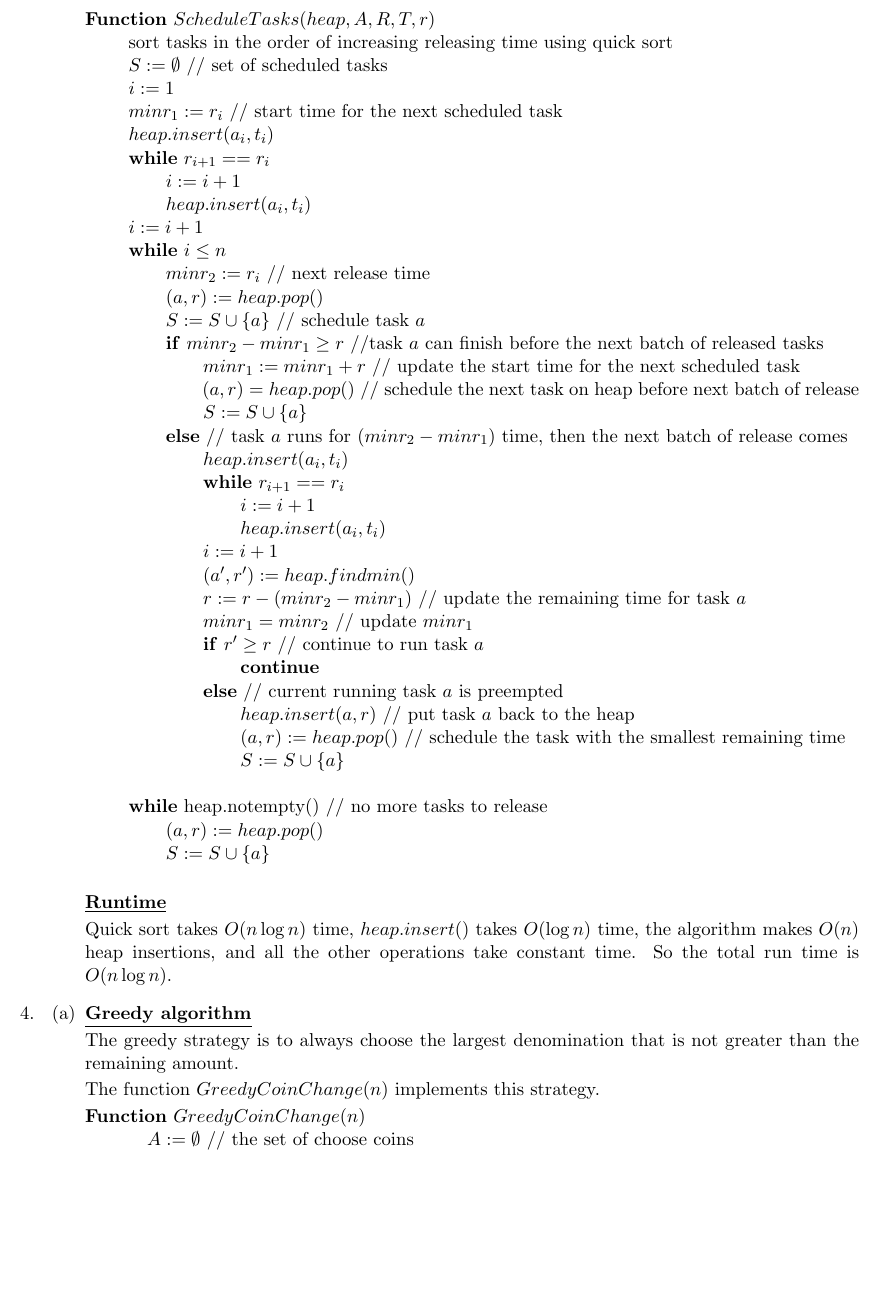
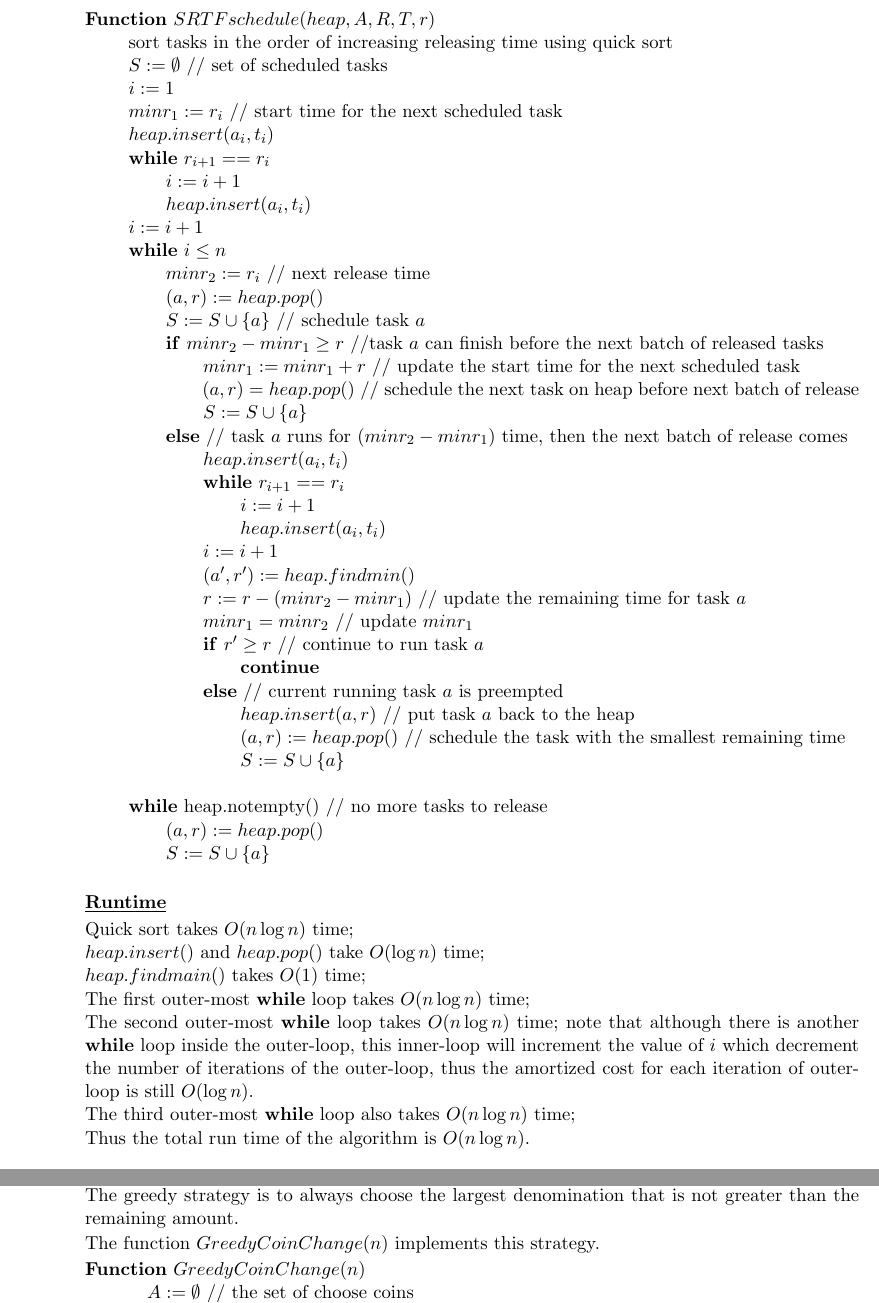
Before and after one commit to imsure/study_notes, a LaTeX problem sheet (cs545/hw3/hw3_sol.tex): part of page 6 of 9 before the commit and two parts of pages 6 and 7 of 9 after it, the two joined at a grey line, cut so that both start at the same text, the shorter picture padded with empty space. Compiled offline with pdfLaTeX.

Commit message:
imporve run time analysis

```diff
--- a/cs545/hw3/hw3_sol.tex
+++ b/cs545/hw3/hw3_sol.tex
@@ -345,7 +345,7 @@ set of release times: $\{r_i | 1 \leq i \leq n\}$. The scheduling
 algorithm is implemented as
 follows:\\\\\\\\\\\\\\\\\\\\\\\\\\\\\\\\\\\\\\\\\\\\\\\\\\\\
 
-\textbf{Function} $ScheduleTasks(heap, A, R, T, r)$\\
+\textbf{Function} $SRTFschedule(heap, A, R, T, r)$\\
 \-\hspace{2em} sort tasks in the order of increasing releasing time
 using quick sort\\
 \-\hspace{2em} $S := \emptyset$ // set of scheduled tasks\\
@@ -392,9 +392,18 @@ release\\
 
 \underline{\textbf{Runtime}}
 
-Quick sort takes $O(n\log n)$ time, $heap.insert()$ takes $O(\log n)$
-time, the algorithm makes $O(n)$ heap insertions, and all the other
-operations take constant time. So the total run time is $O(n\log n)$.
+Quick sort takes $O(n\log n)$ time;\\
+$heap.insert()$ and $heap.pop()$ take $O(\log n)$ time;\\
+$heap.findmain()$ takes $O(1)$ time;\\
+The first outer-most \textbf{while} loop takes $O(n\log n)$ time;\\
+The second outer-most \textbf{while} loop takes $O(n\log n)$ time;
+note that although there is another \textbf{while} loop inside the
+outer-loop, this inner-loop will increment the value of $i$
+which decrement the number of iterations of the outer-loop, thus the
+amortized cost for each iteration of outer-loop is still $O(\log
+n)$.\\
+The third outer-most \textbf{while} loop also takes $O(n\log n)$ time;\\
+Thus the total run time of the algorithm is $O(n\log n)$.
 
 \end{enumerate}
 
```
Also changed, not shown: cs545/hw3/hw3_sol.pdf.
